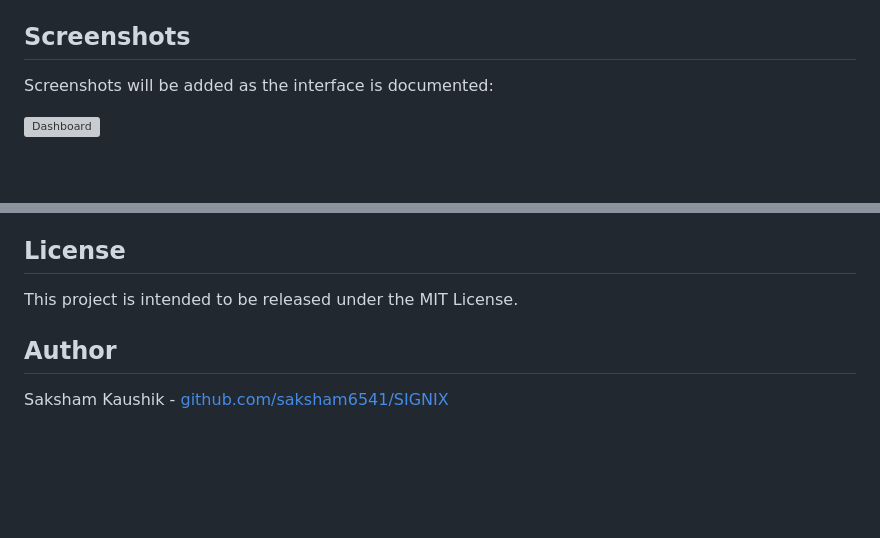
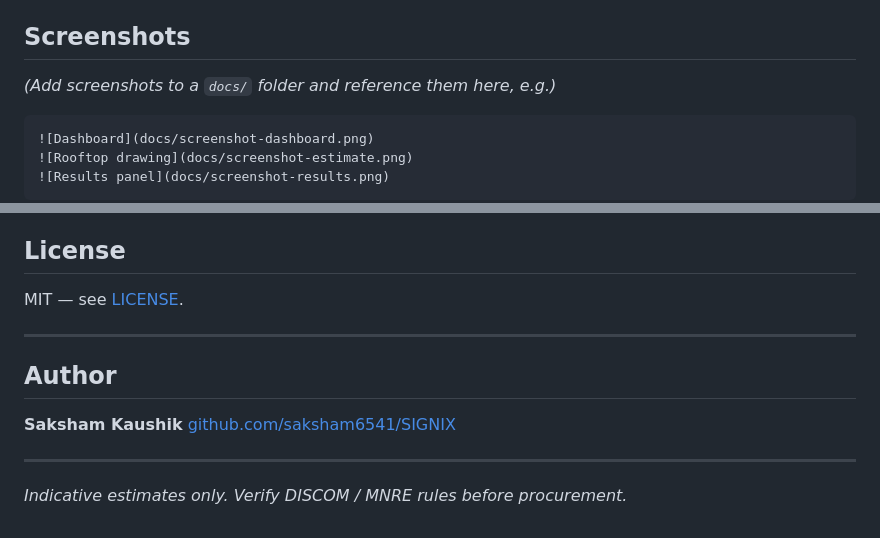
Before and after one commit to saksham6541/SIGNIX, a Markdown page: README.md, 2 parts joined by grey strips. GitHub-like rendering; blank space fills up the shorter version; grey boxes are pictures that could not be loaded.

````diff
--- a/README.md
+++ b/README.md
@@ -33,7 +60,11 @@ SIGNIX helps homeowners in India understand the solar potential of their rooftop
 
 ## Screenshots
 
-Screenshots will be added as the interface is documented:
+*(Add screenshots to a `docs/` folder and reference them here, e.g.)*
 
+```markdown
 ![Dashboard](docs/screenshot-dashboard.png)
+![Rooftop drawing](docs/screenshot-estimate.png)
+![Results panel](docs/screenshot-results.png)
+```
 
@@ -113,8 +161,15 @@ SIGNIX is being improved incrementally rather than treated as a finished product
 
 ## License
 
-This project is intended to be released under the MIT License.
+MIT — see [LICENSE](LICENSE).
+
+---
 
 ## Author
 
-Saksham Kaushik - [github.com/saksham6541/SIGNIX](https://github.com/saksham6541/SIGNIX)
+**Saksham Kaushik**
+[github.com/saksham6541/SIGNIX](https://github.com/saksham6541/SIGNIX)
+
+---
+
+*Indicative estimates only. Verify DISCOM / MNRE rules before procurement.*
````
Also changed, not shown: other parts of README.md (+118 -74 lines).
